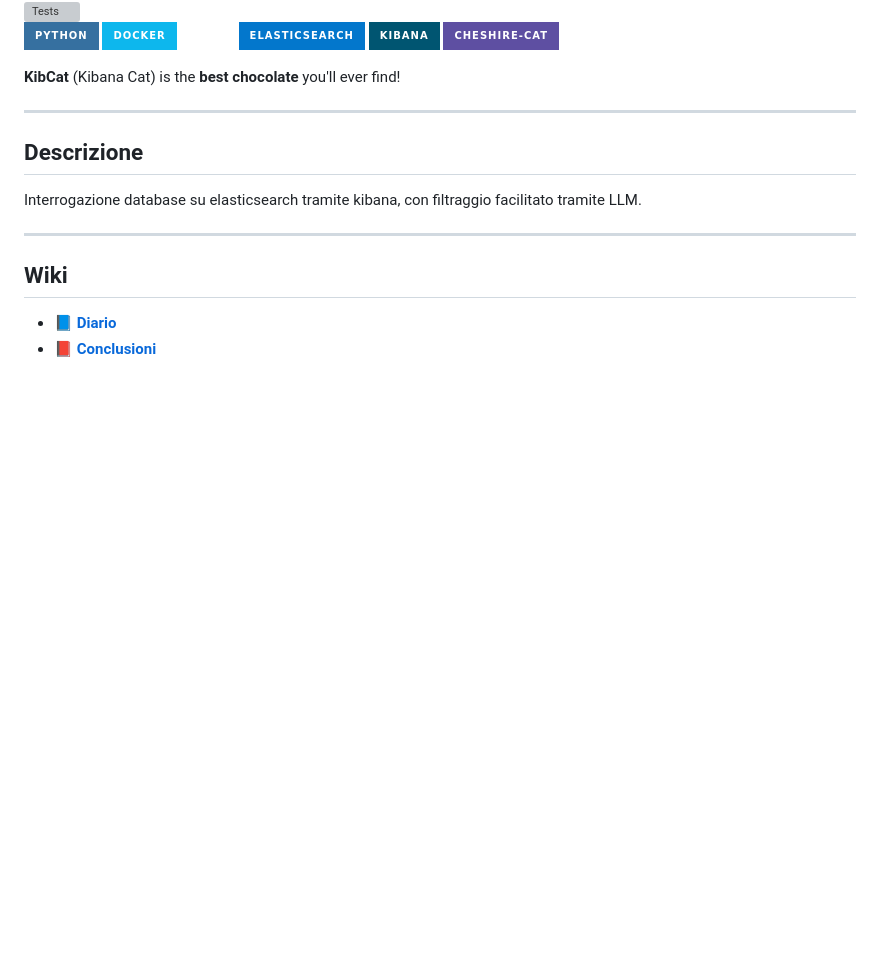
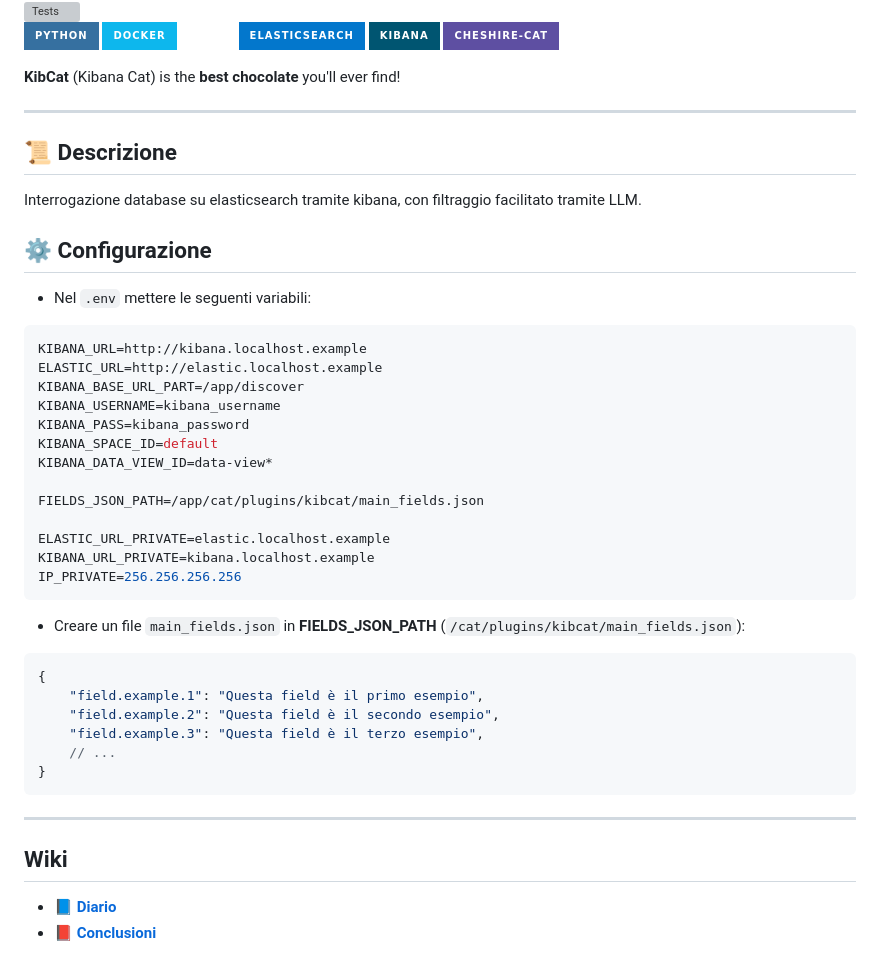
Before and after one commit to shini161/kibcat, a Markdown page: README.md, the part around the change. Rendered like a GitHub page; badges without logos; blank space fills up the shorter version; grey boxes are pictures that could not be loaded.

Commit message:
README.md - Added "Configurazione"

````diff
--- a/README.md
+++ b/README.md
@@ -16,9 +16,37 @@
 
 ---
 
-## Descrizione
+## 📜 Descrizione
 
 Interrogazione database su elasticsearch tramite kibana, con filtraggio facilitato tramite LLM.
+
+## ⚙️ Configurazione
+
+- Nel `.env` mettere le seguenti variabili:
+```env
+KIBANA_URL=http://kibana.localhost.example
+ELASTIC_URL=http://elastic.localhost.example
+KIBANA_BASE_URL_PART=/app/discover
+KIBANA_USERNAME=kibana_username
+KIBANA_PASS=kibana_password
+KIBANA_SPACE_ID=default
+KIBANA_DATA_VIEW_ID=data-view*
+
+FIELDS_JSON_PATH=/app/cat/plugins/kibcat/main_fields.json
+
+ELASTIC_URL_PRIVATE=elastic.localhost.example
+KIBANA_URL_PRIVATE=kibana.localhost.example
+IP_PRIVATE=256.256.256.256
+```
+- Creare un file `main_fields.json` in **FIELDS_JSON_PATH** (`/cat/plugins/kibcat/main_fields.json`):
+```jsonc
+{
+    "field.example.1": "Questa field è il primo esempio",
+    "field.example.2": "Questa field è il secondo esempio",
+    "field.example.3": "Questa field è il terzo esempio",
+    // ...
+}
+```
 
 ---
 
````
